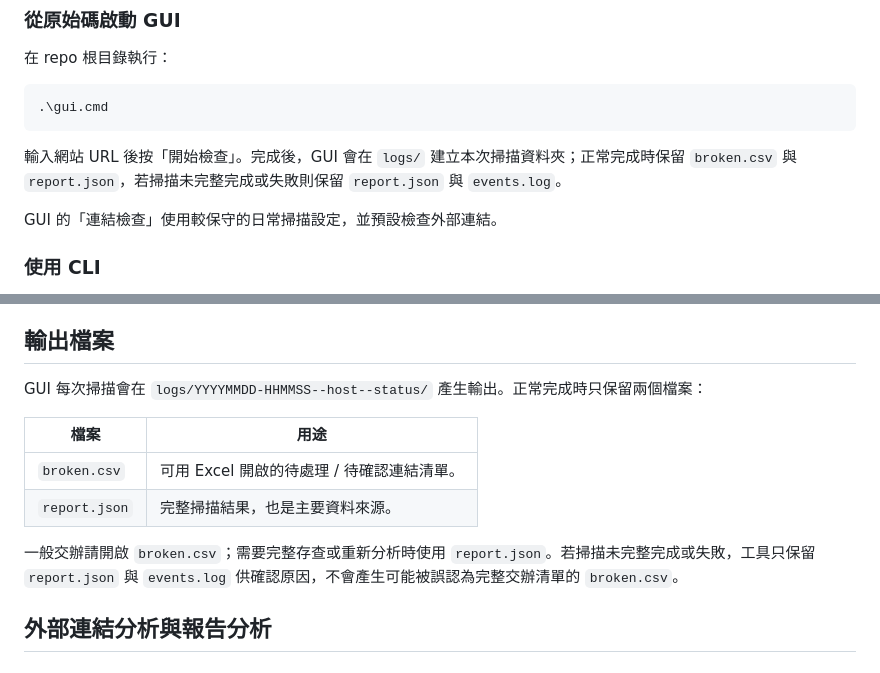
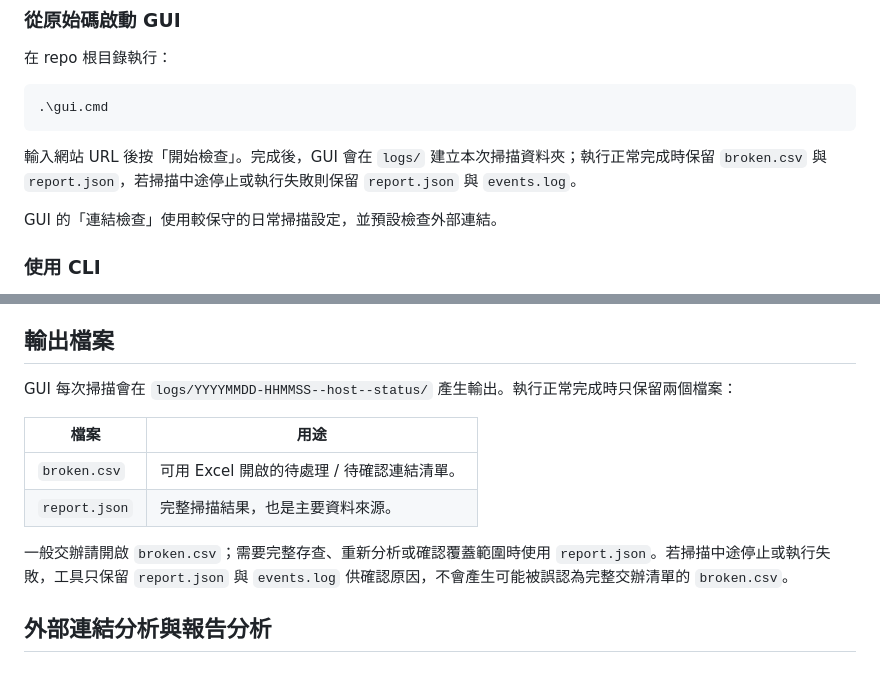
Before and after one commit to kevinkan75/link_checker, a Markdown page: README.md, 2 parts joined by grey strips. Rendered like a GitHub page.

````diff
--- a/README.md
+++ b/README.md
@@ -56,7 +56,7 @@ Portable launcher 簽章狀態以 build manifest 為準，可能是未簽或 loc
 .\gui.cmd
 ```
 
-輸入網站 URL 後按「開始檢查」。完成後，GUI 會在 `logs/` 建立本次掃描資料夾；正常完成時保留 `broken.csv` 與 `report.json`，若掃描未完整完成或失敗則保留 `report.json` 與 `events.log`。
+輸入網站 URL 後按「開始檢查」。完成後，GUI 會在 `logs/` 建立本次掃描資料夾；執行正常完成時保留 `broken.csv` 與 `report.json`，若掃描中途停止或執行失敗則保留 `report.json` 與 `events.log`。
 
 GUI 的「連結檢查」使用較保守的日常掃描設定，並預設檢查外部連結。
 
@@ -169,14 +169,14 @@ CLI 預設只檢查站內連結；若要檢查外部連結，需加上 `--extern
 
 ## 輸出檔案
 
-GUI 每次掃描會在 `logs/YYYYMMDD-HHMMSS--host--status/` 產生輸出。正常完成時只保留兩個檔案：
+GUI 每次掃描會在 `logs/YYYYMMDD-HHMMSS--host--status/` 產生輸出。執行正常完成時只保留兩個檔案：
 
 | 檔案 | 用途 |
 | --- | --- |
 | `broken.csv` | 可用 Excel 開啟的待處理 / 待確認連結清單。 |
 | `report.json` | 完整掃描結果，也是主要資料來源。 |
 
-一般交辦請開啟 `broken.csv`；需要完整存查或重新分析時使用 `report.json`。若掃描未完整完成或失敗，工具只保留 `report.json` 與 `events.log` 供確認原因，不會產生可能被誤認為完整交辦清單的 `broken.csv`。
+一般交辦請開啟 `broken.csv`；需要完整存查、重新分析或確認覆蓋範圍時使用 `report.json`。若掃描中途停止或執行失敗，工具只保留 `report.json` 與 `events.log` 供確認原因，不會產生可能被誤認為完整交辦清單的 `broken.csv`。
 
 ## 外部連結分析與報告分析
 
````
Also changed, not shown: docs/TECHNICAL_SPEC.md (+5 -3 lines).
